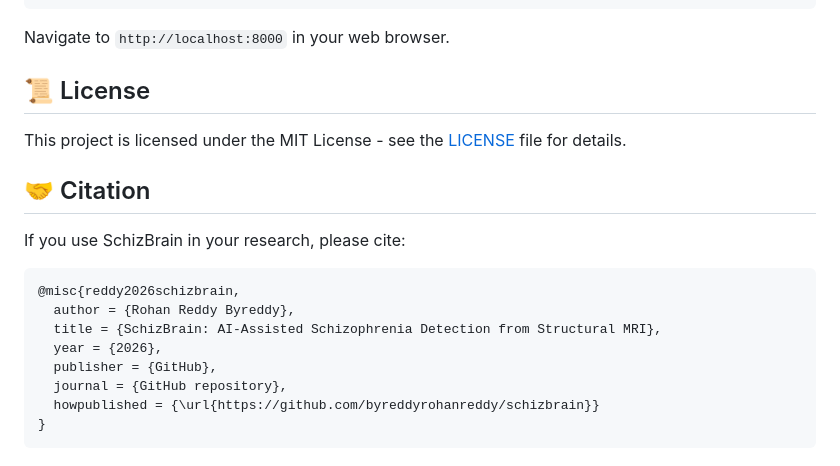
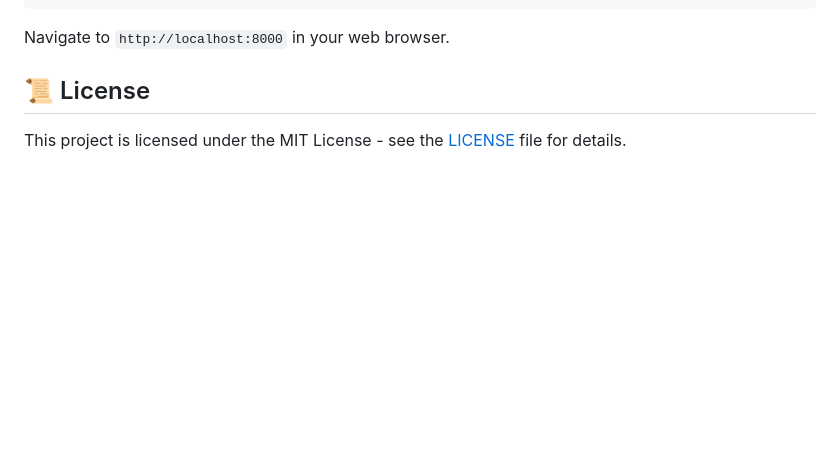
Before and after one commit to byreddyrohanreddy/schizbrain, a Markdown page: README.md, the part around the change. Rendered like a GitHub page; blank space fills up the shorter version.

````diff
--- a/README.md
+++ b/README.md
@@ -91,18 +91,3 @@ Navigate to `http://localhost:8000` in your web browser.
 ## 📜 License
 
 This project is licensed under the MIT License - see the [LICENSE](LICENSE) file for details.
-
-## 🤝 Citation
-
-If you use SchizBrain in your research, please cite:
-
-```bibtex
-@misc{reddy2026schizbrain,
-  author = {Rohan Reddy Byreddy},
-  title = {SchizBrain: AI-Assisted Schizophrenia Detection from Structural MRI},
-  year = {2026},
-  publisher = {GitHub},
-  journal = {GitHub repository},
-  howpublished = {\url{https://github.com/byreddyrohanreddy/schizbrain}}
-}
-```
````
